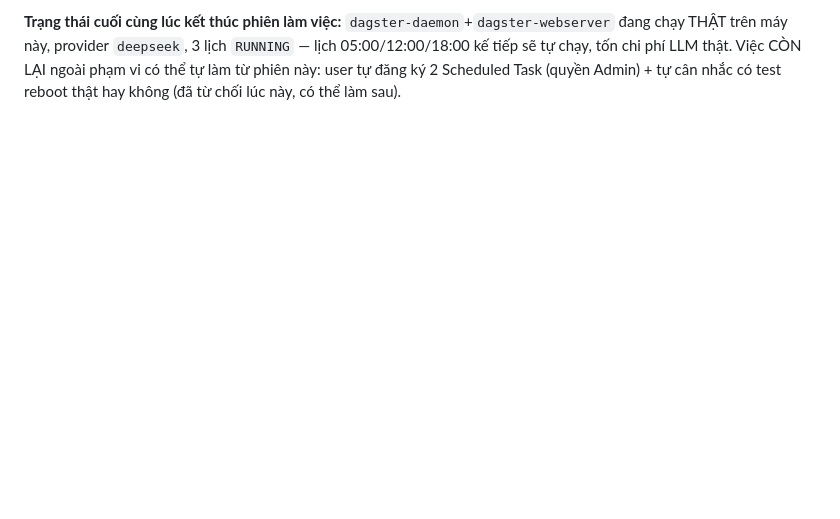
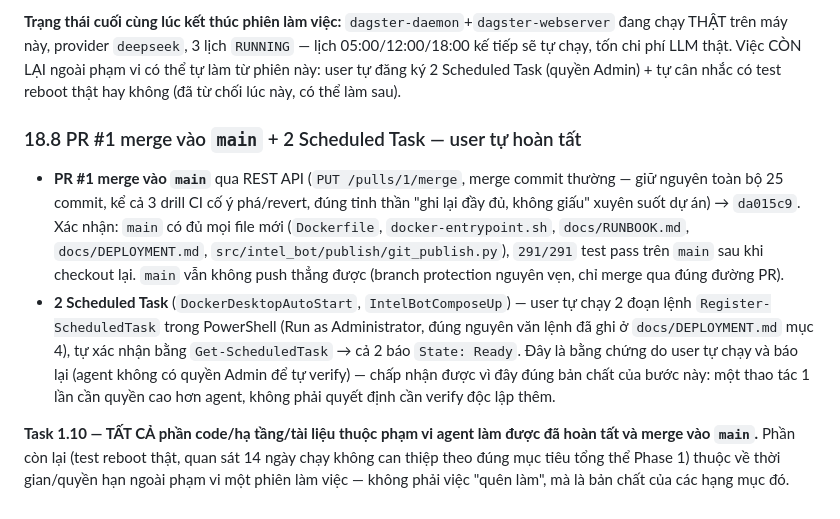
Before and after one commit to Quybuno/industry-intel-bot, a Markdown page: docs/PROGRESS.md, the part around the change. Rendered like a GitHub page; blank space fills up the shorter version.

Commit message:
docs: PROGRESS.md — PR #1 merged to main, Task Scheduler confirmed Ready by user
Co-Authored-By: Claude Sonnet 5 <noreply@anthropic.com>

```diff
--- a/docs/PROGRESS.md
+++ b/docs/PROGRESS.md
@@ -1927,3 +1927,24 @@ thẳng trên máy dev này. Cập nhật:
 kế tiếp sẽ tự chạy, tốn chi phí LLM thật. Việc CÒN LẠI ngoài phạm vi có thể tự làm từ phiên
 này: user tự đăng ký 2 Scheduled Task (quyền Admin) + tự cân nhắc có test reboot thật hay
 không (đã từ chối lúc này, có thể làm sau).
+
+### 18.8 PR #1 merge vào `main` + 2 Scheduled Task — user tự hoàn tất
+
+- **PR #1 merge vào `main`** qua REST API (`PUT /pulls/1/merge`, merge commit thường — giữ
+  nguyên toàn bộ 25 commit, kể cả 3 drill CI cố ý phá/revert, đúng tinh thần "ghi lại đầy đủ,
+  không giấu" xuyên suốt dự án) → `da015c9`. Xác nhận: `main` có đủ mọi file mới
+  (`Dockerfile`, `docker-entrypoint.sh`, `docs/RUNBOOK.md`, `docs/DEPLOYMENT.md`,
+  `src/intel_bot/publish/git_publish.py`), `291/291` test pass trên `main` sau khi checkout
+  lại. `main` vẫn không push thẳng được (branch protection nguyên vẹn, chỉ merge qua đúng
+  đường PR).
+- **2 Scheduled Task** (`DockerDesktopAutoStart`, `IntelBotComposeUp`) — user tự chạy 2 đoạn
+  lệnh `Register-ScheduledTask` trong PowerShell (Run as Administrator, đúng nguyên văn lệnh
+  đã ghi ở `docs/DEPLOYMENT.md` mục 4), tự xác nhận bằng `Get-ScheduledTask` → cả 2 báo
+  `State: Ready`. Đây là bằng chứng do user tự chạy và báo lại (agent không có quyền Admin để
+  tự verify) — chấp nhận được vì đây đúng bản chất của bước này: một thao tác 1 lần cần
+  quyền cao hơn agent, không phải quyết định cần verify độc lập thêm.
+
+**Task 1.10 — TẤT CẢ phần code/hạ tầng/tài liệu thuộc phạm vi agent làm được đã hoàn tất và
+merge vào `main`.** Phần còn lại (test reboot thật, quan sát 14 ngày chạy không can thiệp
+theo đúng mục tiêu tổng thể Phase 1) thuộc về thời gian/quyền hạn ngoài phạm vi một phiên làm
+việc — không phải việc "quên làm", mà là bản chất của các hạng mục đó.
```
